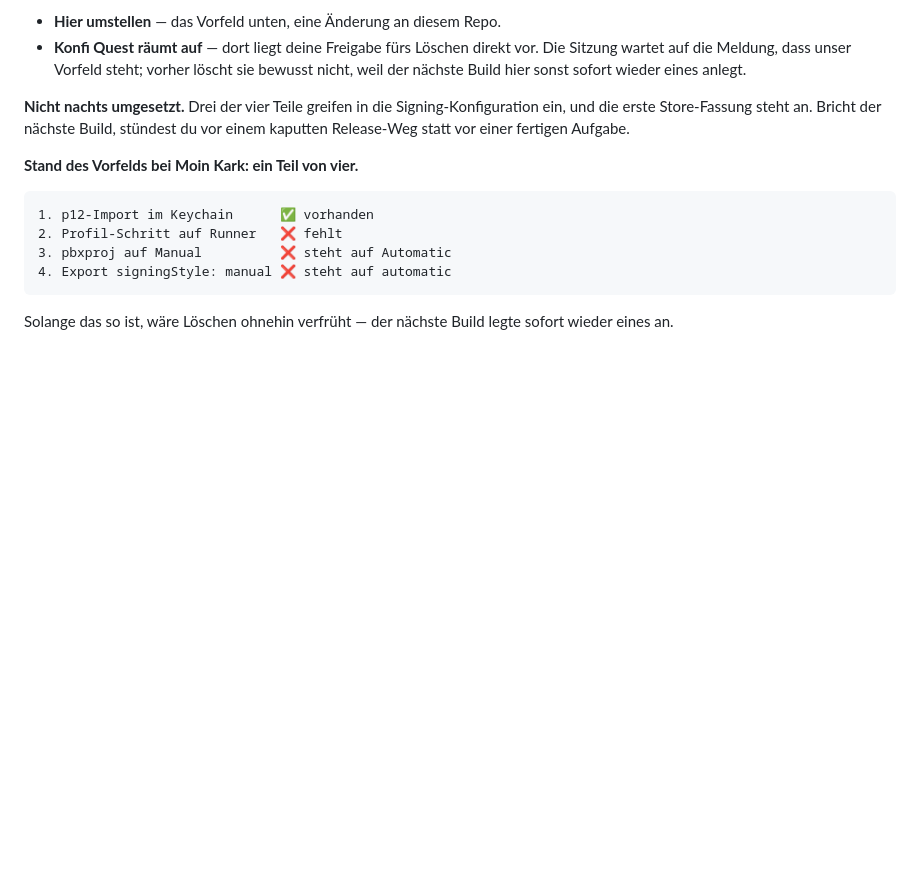
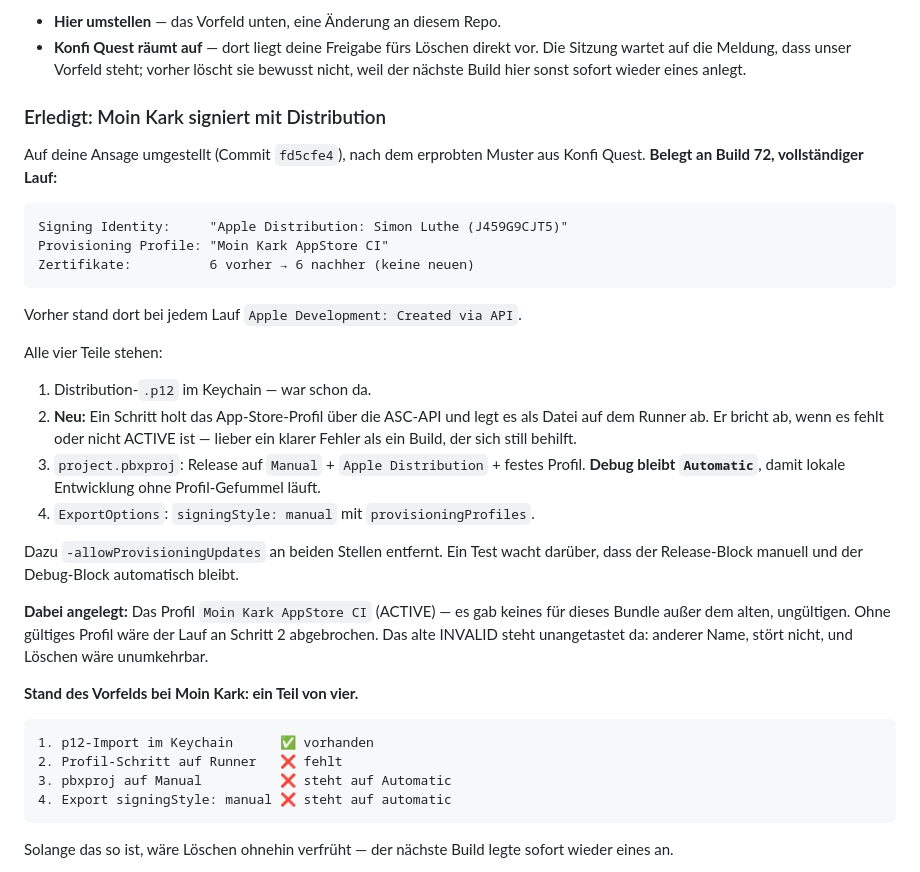
Before and after one commit to Revisor01/moin-kark, a Markdown page: docs/HANDOFF-2026-09-24.md, the part around the change. GitHub-like rendering; blank space fills up the shorter version.

Commit message:
docs: Signierung umgestellt und belegt
Build 72 signiert mit "Apple Distribution: Simon Luthe" statt mit einem selbst
angelegten Development-Zertifikat; Zertifikatszahl blieb bei 6. Damit ist die
Behebung an einem zweiten Projekt belegt.

Co-Authored-By: Claude Opus 5 (1M context) <noreply@anthropic.com>
Claude-Session: https://claude.ai/code/session_019KnxmCdBpNjUPXAVZWBbFD

````diff
--- a/docs/HANDOFF-2026-09-24.md
+++ b/docs/HANDOFF-2026-09-24.md
@@ -321,10 +321,37 @@ räumst du auf"):
   sie bewusst nicht, weil der nächste Build hier sonst sofort wieder eines
   anlegt.
 
-**Nicht nachts umgesetzt.** Drei der vier Teile greifen in die
-Signing-Konfiguration ein, und die erste Store-Fassung steht an. Bricht der
-nächste Build, stündest du vor einem kaputten Release-Weg statt vor einer
-fertigen Aufgabe.
+### Erledigt: Moin Kark signiert mit Distribution
+
+Auf deine Ansage umgestellt (Commit `fd5cfe4`), nach dem erprobten Muster aus
+Konfi Quest. **Belegt an Build 72, vollständiger Lauf:**
+
+```
+Signing Identity:     "Apple Distribution: Simon Luthe (J459G9CJT5)"
+Provisioning Profile: "Moin Kark AppStore CI"
+Zertifikate:          6 vorher → 6 nachher (keine neuen)
+```
+
+Vorher stand dort bei jedem Lauf `Apple Development: Created via API`.
+
+Alle vier Teile stehen:
+
+1. Distribution-`.p12` im Keychain — war schon da.
+2. **Neu:** Ein Schritt holt das App-Store-Profil über die ASC-API und legt es
+   als Datei auf dem Runner ab. Er bricht ab, wenn es fehlt oder nicht ACTIVE
+   ist — lieber ein klarer Fehler als ein Build, der sich still behilft.
+3. `project.pbxproj`: Release auf `Manual` + `Apple Distribution` + festes
+   Profil. **Debug bleibt `Automatic`**, damit lokale Entwicklung ohne
+   Profil-Gefummel läuft.
+4. `ExportOptions`: `signingStyle: manual` mit `provisioningProfiles`.
+
+Dazu `-allowProvisioningUpdates` an beiden Stellen entfernt. Ein Test wacht
+darüber, dass der Release-Block manuell und der Debug-Block automatisch bleibt.
+
+**Dabei angelegt:** Das Profil `Moin Kark AppStore CI` (ACTIVE) — es gab keines
+für dieses Bundle außer dem alten, ungültigen. Ohne gültiges Profil wäre der
+Lauf an Schritt 2 abgebrochen. Das alte INVALID steht unangetastet da: anderer
+Name, stört nicht, und Löschen wäre unumkehrbar.
 
 **Stand des Vorfelds bei Moin Kark: ein Teil von vier.**
 
````
